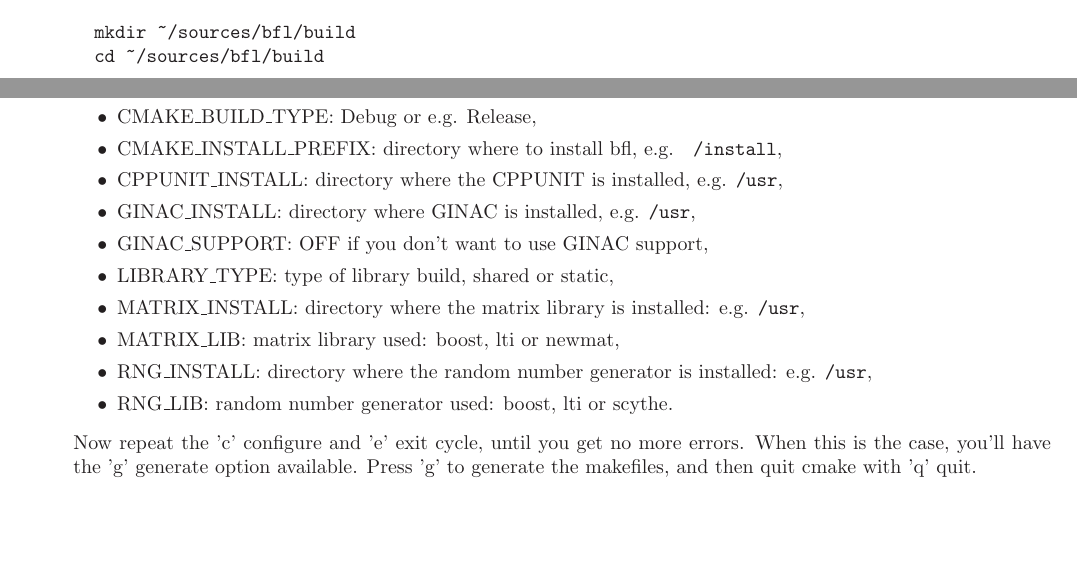
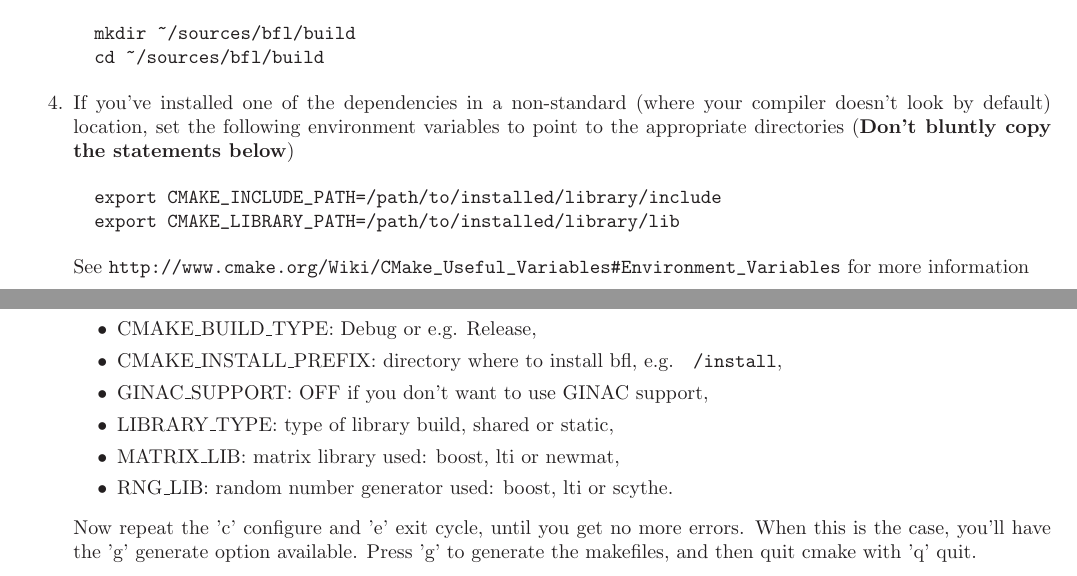
Before and after one commit to orocos/orocos-bayesian-filtering, a LaTeX paper (docs/installation_guide.tex): two parts of pages 4 and 5 of 6, joined at a grey line, cut so that both start at the same text, the shorter picture padded with empty space. Compiled offline with LaTeX, dvips and Ghostscript.

Commit message:
REOPENED - bug 602: BFL does not honor CMAKE directives for include and library paths https://www.fmtc.be/bugzilla/orocos/show_bug.cgi?id=602
Fix documentation

```diff
--- a/docs/installation_guide.tex
+++ b/docs/installation_guide.tex
@@ -319,6 +319,17 @@ available from our subversion server, or as a tarbal.
   mkdir ~/sources/bfl/build
   cd ~/sources/bfl/build
 \end{verbatim}
+\item If you've installed one of the dependencies in a non-standard
+  (where your compiler doesn't look by default) location, set the
+  following environment variables to point to the appropriate
+  directories (\textbf{Don't bluntly copy the statements below})
+\begin{verbatim}
+  export CMAKE_INCLUDE_PATH=/path/to/installed/library/include
+  export CMAKE_LIBRARY_PATH=/path/to/installed/library/lib
+\end{verbatim}
+  See
+  \url{http://www.cmake.org/Wiki/CMake_Useful_Variables#Environment_Variables}
+  for more information
 \item Run ccmake:
 \begin{verbatim}
   ccmake ..
@@ -331,13 +342,9 @@ available from our subversion server, or as a tarbal.
  \item BUILD\_TESTS: ON if building the cppunit tests is desired,
  \item CMAKE\_BUILD\_TYPE: Debug or e.g. Release,
  \item CMAKE\_INSTALL\_PREFIX: directory where to install bfl, e.g. \texttt{~/install},
- \item CPPUNIT\_INSTALL: directory where the CPPUNIT is installed, e.g. \texttt{/usr},
- \item GINAC\_INSTALL: directory where GINAC is installed, e.g. \texttt{/usr},
  \item GINAC\_SUPPORT: OFF if you don't want to use GINAC support,
  \item LIBRARY\_TYPE: type of library build, shared or static,
- \item MATRIX\_INSTALL: directory where the matrix library is installed: e.g. \texttt{/usr},
  \item MATRIX\_LIB: matrix library used: boost, lti or newmat,
- \item RNG\_INSTALL: directory where the random number generator is installed: e.g. \texttt{/usr},
  \item RNG\_LIB: random number generator used: boost, lti or scythe.
 \end{itemize}
 Now repeat the 'c' configure and 'e' exit cycle, until you get no more
```
Also changed, not shown: docs/installation_guide.tex (4 more changed lines).
